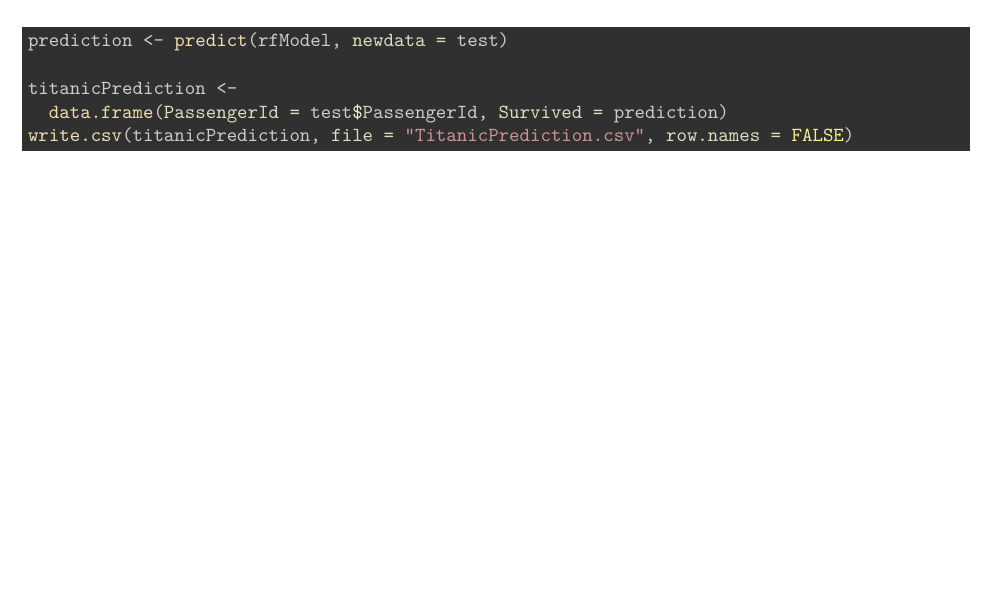
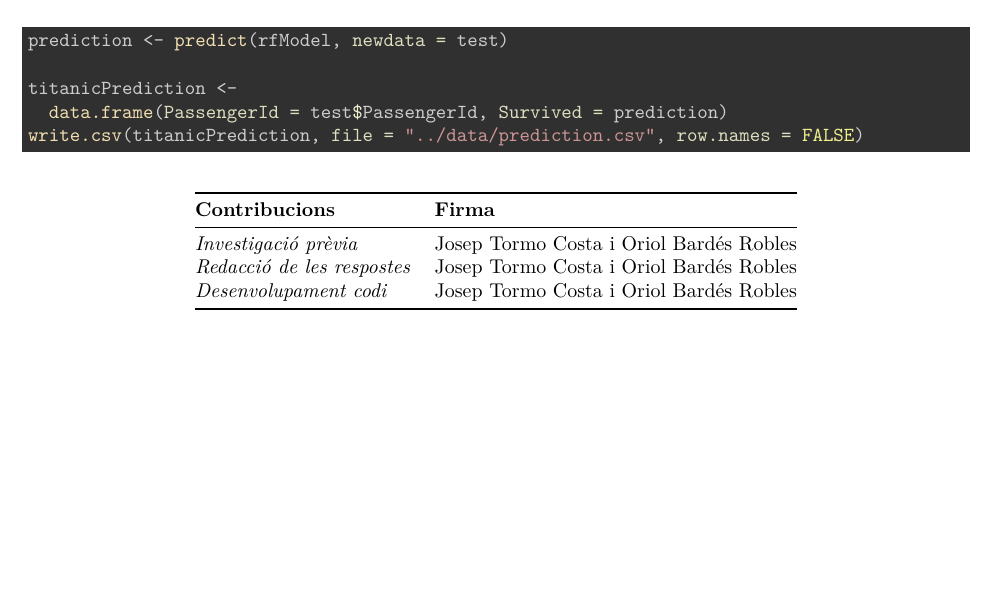
Before and after one commit to jotorcos/titanic-ml, an R Markdown document (code/titanic.Rmd): part of page 26 of 26, cut so that both start at the same text. The pictures show the output file code/titanic.pdf that the author committed with the source.

Commit message:
Add table with contributions

````diff
--- a/code/titanic.Rmd
+++ b/code/titanic.Rmd
@@ -532,5 +532,15 @@ prediction <- predict(rfModel, newdata = test)
 
 titanicPrediction <-
   data.frame(PassengerId = test$PassengerId, Survived = prediction)
-write.csv(titanicPrediction, file = "TitanicPrediction.csv", row.names = FALSE)
+write.csv(titanicPrediction, file = "../data/prediction.csv", row.names = FALSE)
 ```
+
+<br>
+
+ **Contribucions** |  **Firma** |
+----------------------| ----------------------|
+*Investigació prèvia* | Josep Tormo Costa i Oriol Bardés Robles
+*Redacció de les respostes* | Josep Tormo Costa i Oriol Bardés Robles
+*Desenvolupament codi* | Josep Tormo Costa i Oriol Bardés Robles
+
+<br>
````
Also changed, not shown: code/titanic.html, code/titanic.pdf, data/prediction.csv (renamed from code/TitanicPrediction.csv).
